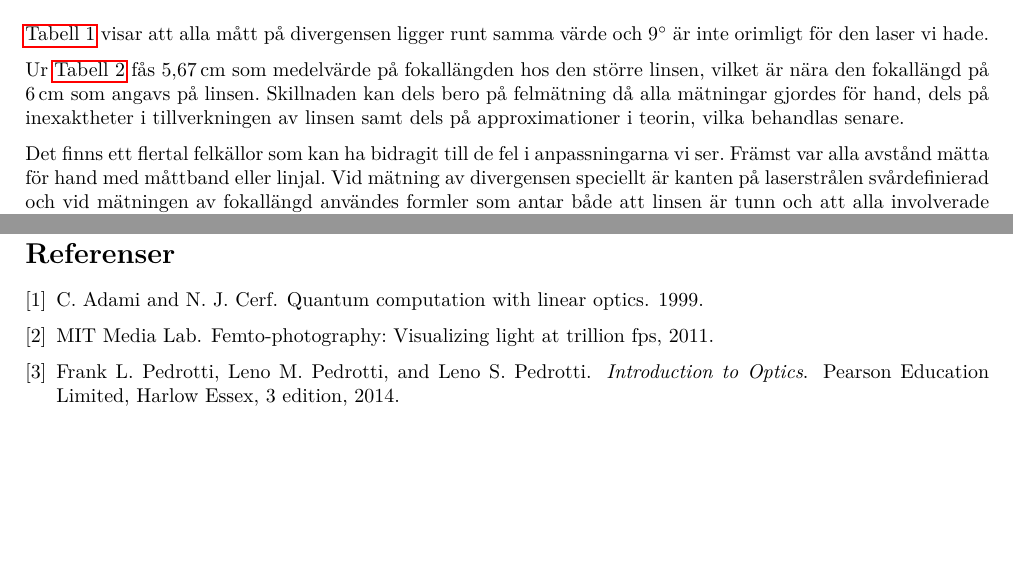
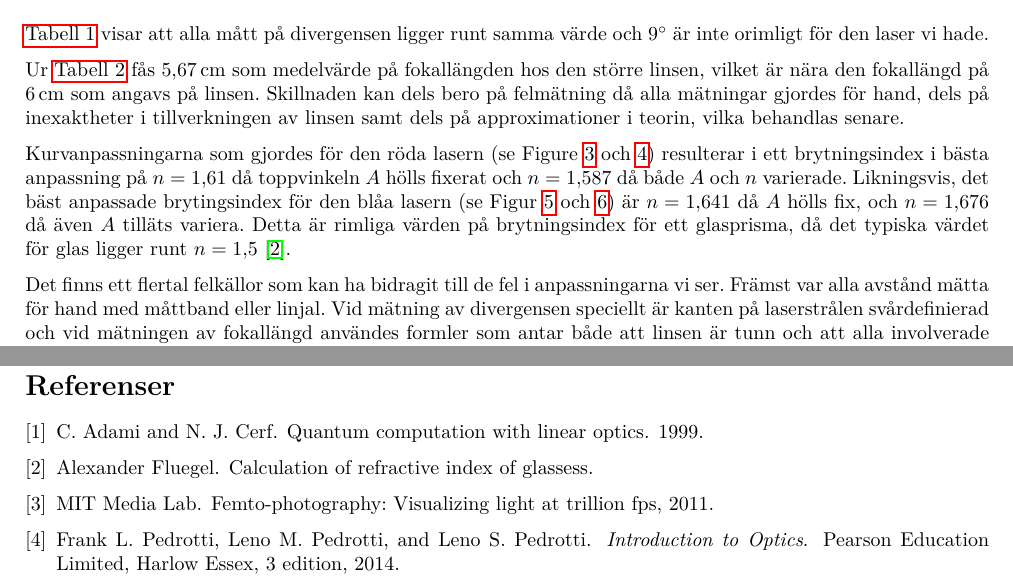
Before and after one commit to AntonJohansson/FAFF30, a LaTeX paper (OptikLabb/Optiklabb.tex): two parts of pages 7 and 12 of 12, joined at a grey line, cut so that both start at the same text, the shorter picture padded with empty space. Compiled offline with pdfLaTeX.

Commit message:
Lagt till en fin liten text om brytningsindex

```diff
--- a/OptikLabb/Optiklabb.tex
+++ b/OptikLabb/Optiklabb.tex
@@ -350,6 +350,8 @@ Ur \autoref{tab:foc} fås \SI{5.67}{\centi\meter} som medelvärde på fokalläng
 
   % Rimlighet hos brytningsindex.
 
+Kurvanpassningarna som gjordes för den röda lasern (se Figure \ref{fig:red60} och \ref{fig:red}) resulterar i ett brytningsindex i bästa anpassning på $n = 1.61$ då toppvinkeln $A$ hölls fixerat och $n = 1.587$ då både $A$ och $n$ varierade. Likningsvis, det bäst anpassade brytingsindex för den blåa lasern (se Figur \ref{fig:blue60} och \ref{fig:blue}) är $n = 1.641$ då $A$ hölls fix, och $n = 1.676$ då även $A$ tilläts variera. Detta är rimliga värden på brytningsindex för ett glasprisma, då det typiska värdet för glas ligger runt $n = 1.5$ \cite{glassProperties}.
+
   Det finns ett flertal felkällor som kan ha bidragit till de fel i anpassningarna vi ser. Främst var alla avstånd mätta för hand med måttband eller linjal. Vid mätning av divergensen speciellt är kanten på laserstrålen svårdefinierad och vid mätningen av fokallängd användes formler som antar både att linsen är tunn och att alla involverade vinklar var små. Vid mätningen av avlänkningsvinkeln blev pricken som bildades på skärmen relativt utsmetad då avlänkningen var som störst, vilket kan ha påverkat mätningens exakthet. Samtidigt mättes infallsvinkeln med hjälp av måttet som själva prismat var fäst på, och då behövdes den vinkel då infallsvinkeln är $\SI{0}{\degree}$. Denna mättes och kan bara mätas en gång men påverkar alla andra vinklar.
 
   % Felkällor:
```
